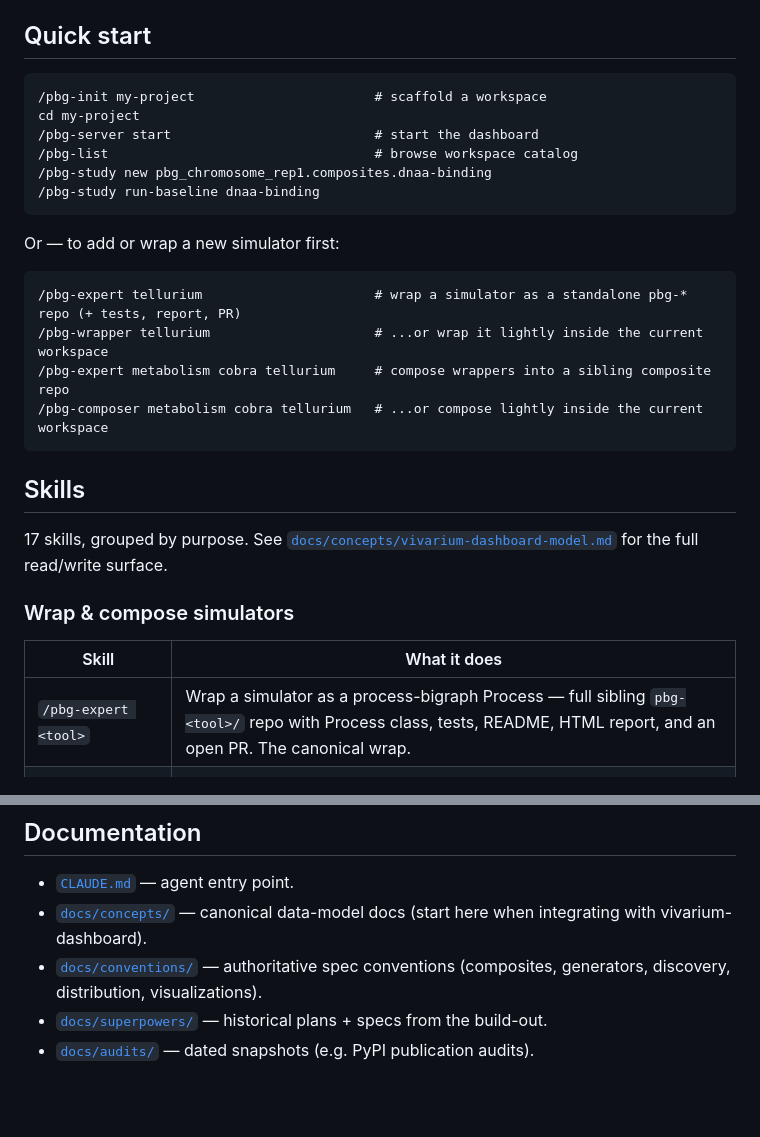
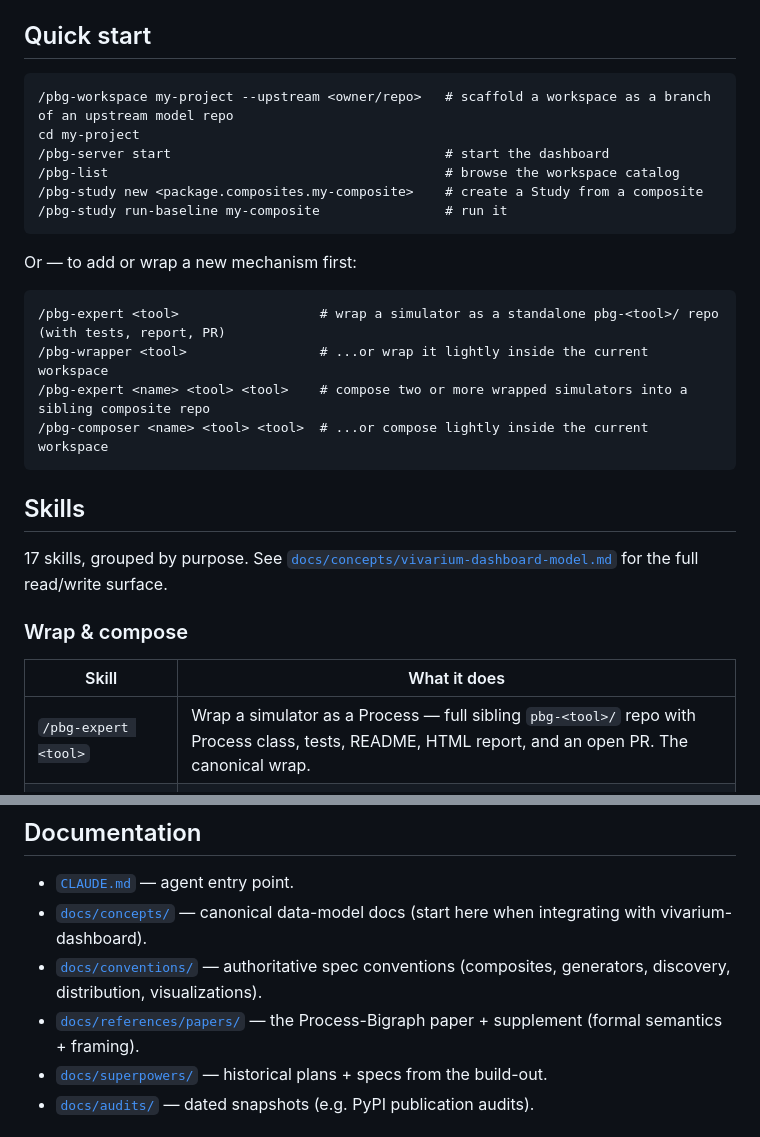
Before and after one commit to vivarium-collective/pbg-superpowers, a Markdown page: README.md, 2 parts joined by grey strips. GitHub-like rendering; blank space fills up the shorter version.

```diff
--- a/README.md
+++ b/README.md
@@ -43,29 +56,29 @@ Verify with `/help` — the `/pbg-*` skills should be listed.
 
 ## Quick start
 
-    /pbg-init my-project                       # scaffold a workspace
+    /pbg-workspace my-project --upstream <owner/repo>   # scaffold a workspace as a branch of an upstream model repo
     cd my-project
-    /pbg-server start                          # start the dashboard
-    /pbg-list                                  # browse workspace catalog
-    /pbg-study new pbg_chromosome_rep1.composites.dnaa-binding
-    /pbg-study run-baseline dnaa-binding
+    /pbg-server start                                   # start the dashboard
+    /pbg-list                                           # browse the workspace catalog
+    /pbg-study new <package.composites.my-composite>    # create a Study from a composite
+    /pbg-study run-baseline my-composite                # run it
 
-Or — to add or wrap a new simulator first:
+Or — to add or wrap a new mechanism first:
 
-    /pbg-expert tellurium                      # wrap a simulator as a standalone pbg-* repo (+ tests, report, PR)
-    /pbg-wrapper tellurium                     # ...or wrap it lightly inside the current workspace
-    /pbg-expert metabolism cobra tellurium     # compose wrappers into a sibling composite repo
-    /pbg-composer metabolism cobra tellurium   # ...or compose lightly inside the current workspace
+    /pbg-expert <tool>                  # wrap a simulator as a standalone pbg-<tool>/ repo (with tests, report, PR)
+    /pbg-wrapper <tool>                 # ...or wrap it lightly inside the current workspace
+    /pbg-expert <name> <tool> <tool>    # compose two or more wrapped simulators into a sibling composite repo
+    /pbg-composer <name> <tool> <tool>  # ...or compose lightly inside the current workspace
 
 ## Skills
 
 17 skills, grouped by purpose. See [`docs/concepts/vivarium-dashboard-model.md`](docs/concepts/vivarium-dashboard-model.md#skill--concept-map) for the full read/write surface.
 
-### Wrap & compose simulators
+### Wrap & compose
 
 | Skill | What it does |
 |---|---|
-| `/pbg-expert <tool>` | Wrap a simulator as a process-bigraph Process — full sibling `pbg-<tool>/` repo with Process class, tests, README, HTML report, and an open PR. The canonical wrap. |
+| `/pbg-expert <tool>` | Wrap a simulator as a Process — full sibling `pbg-<tool>/` repo with Process class, tests, README, HTML report, and an open PR. The canonical wrap. |
 | `/pbg-expert <name> <tools…>` | Compose two or more wrapped simulators into a sibling `pbg-<name>-composite/` repo with HTML report and PR. |
 | `/pbg-wrapper <tool>` | Lightweight in-workspace wrap: writes `pbg_<slug>/processes/<tool>.py` + a test stub. No sibling repo, no report. |
 | `/pbg-composer <name> <tools…>` | Lightweight in-workspace composite: writes `pbg_<slug>/composites/<name>.py` + a test stub. |
@@ -127,6 +139,7 @@ CI is provided for both repos: `.github/workflows/plugin-ci.yml` here, and `work
 - [`CLAUDE.md`](CLAUDE.md) — agent entry point.
 - [`docs/concepts/`](docs/concepts/) — canonical data-model docs (start here when integrating with vivarium-dashboard).
 - [`docs/conventions/`](docs/conventions/) — authoritative spec conventions (composites, generators, discovery, distribution, visualizations).
+- [`docs/references/papers/`](docs/references/papers/) — the Process-Bigraph paper + supplement (formal semantics + framing).
 - [`docs/superpowers/`](docs/superpowers/) — historical plans + specs from the build-out.
 - [`docs/audits/`](docs/audits/) — dated snapshots (e.g. PyPI publication audits).
 
```
Also changed, not shown: other parts of README.md (+30 -18 lines).
